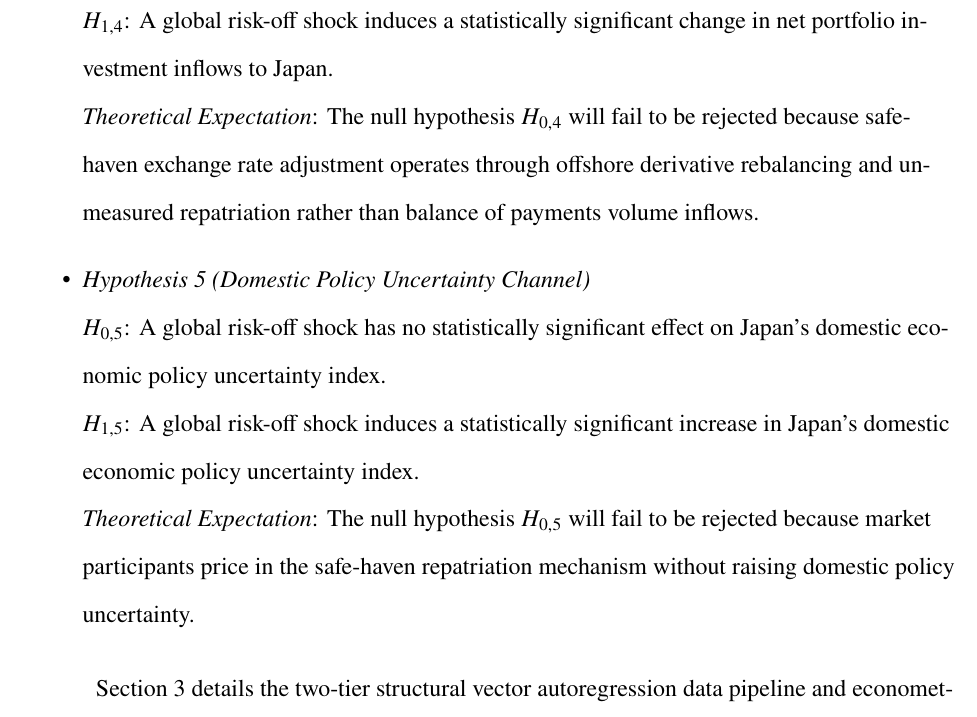
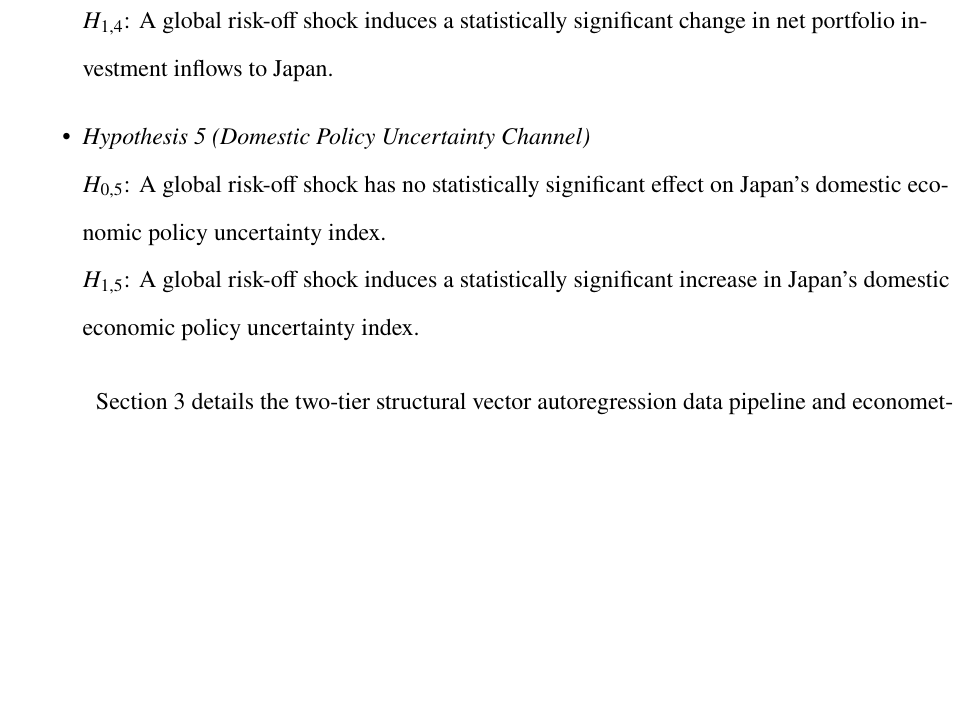
Before and after one commit to sakudiff/FINARTS_FINAL-PAPER, a LaTeX document (main.tex, which reads chapters/01_literature.tex): part of page 17 of 75, cut so that both start at the same text, the shorter picture padded with empty space. Compiled offline with pdfLaTeX.

Commit message:
docs: remove pre-verdict Theoretical Expectation lines from Section 2.7 Statement of Hypotheses

```diff
--- a/chapters/01_literature.tex
+++ b/chapters/01_literature.tex
@@ -60,12 +60,10 @@ To evaluate the five transmission channels established in the theoretical framew
     \item \textit{Hypothesis 4 (Capital Flow Neutrality Channel)}
 \newline $H_{0,4}$: A global risk-off shock has no statistically significant effect on net portfolio investment inflows to Japan.
 \newline $H_{1,4}$: A global risk-off shock induces a statistically significant change in net portfolio investment inflows to Japan.
-\newline \textit{Theoretical Expectation}: The null hypothesis $H_{0,4}$ will fail to be rejected because safe-haven exchange rate adjustment operates through offshore derivative rebalancing and unmeasured repatriation rather than balance of payments volume inflows.
 
     \item \textit{Hypothesis 5 (Domestic Policy Uncertainty Channel)}
 \newline $H_{0,5}$: A global risk-off shock has no statistically significant effect on Japan's domestic economic policy uncertainty index.
 \newline $H_{1,5}$: A global risk-off shock induces a statistically significant increase in Japan's domestic economic policy uncertainty index.
-\newline \textit{Theoretical Expectation}: The null hypothesis $H_{0,5}$ will fail to be rejected because market participants price in the safe-haven repatriation mechanism without raising domestic policy uncertainty.
 \end{itemize}
 
 Section 3 details the two-tier structural vector autoregression data pipeline and econometric methodology designed to test these five hypotheses.
```
Also changed, not shown: main.pdf.
